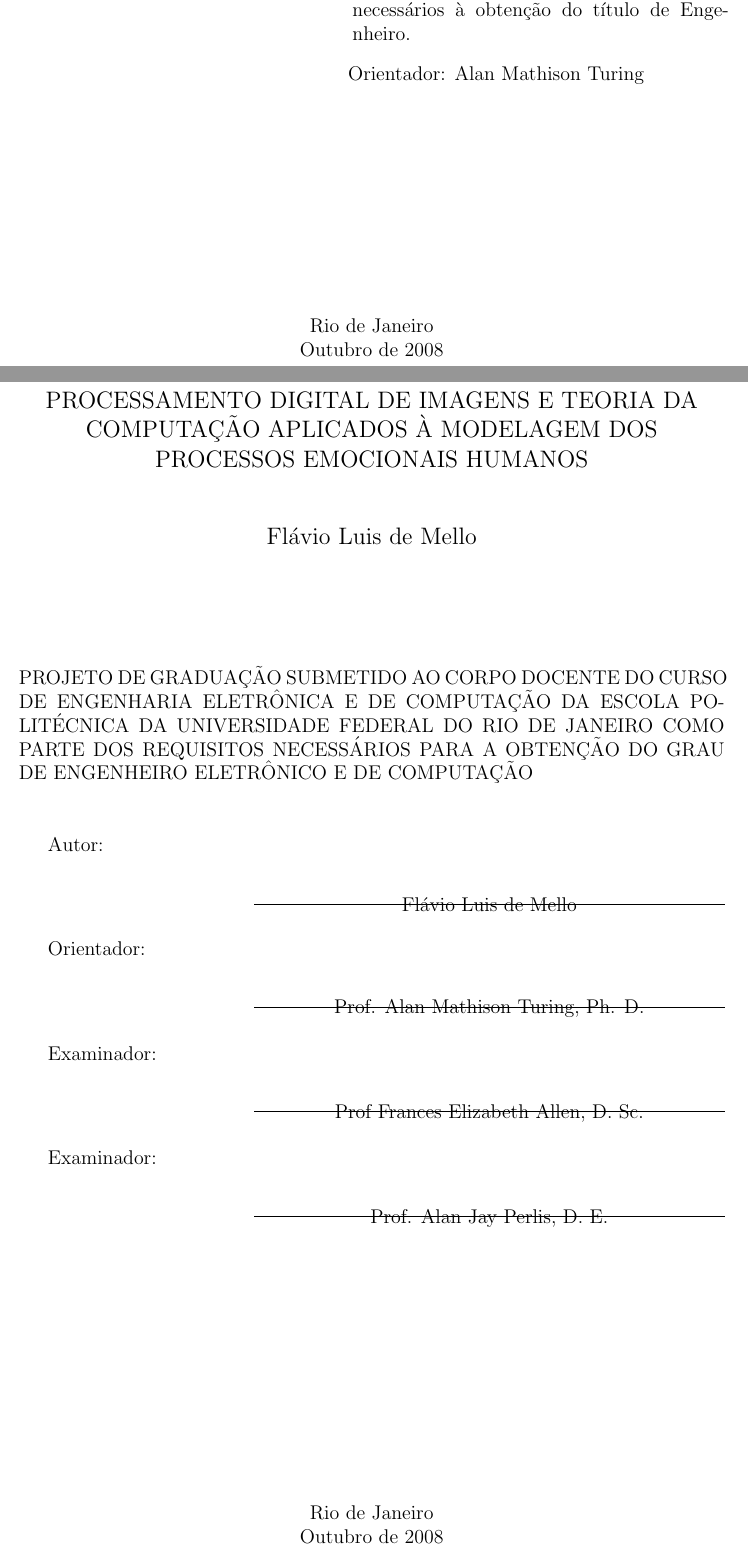
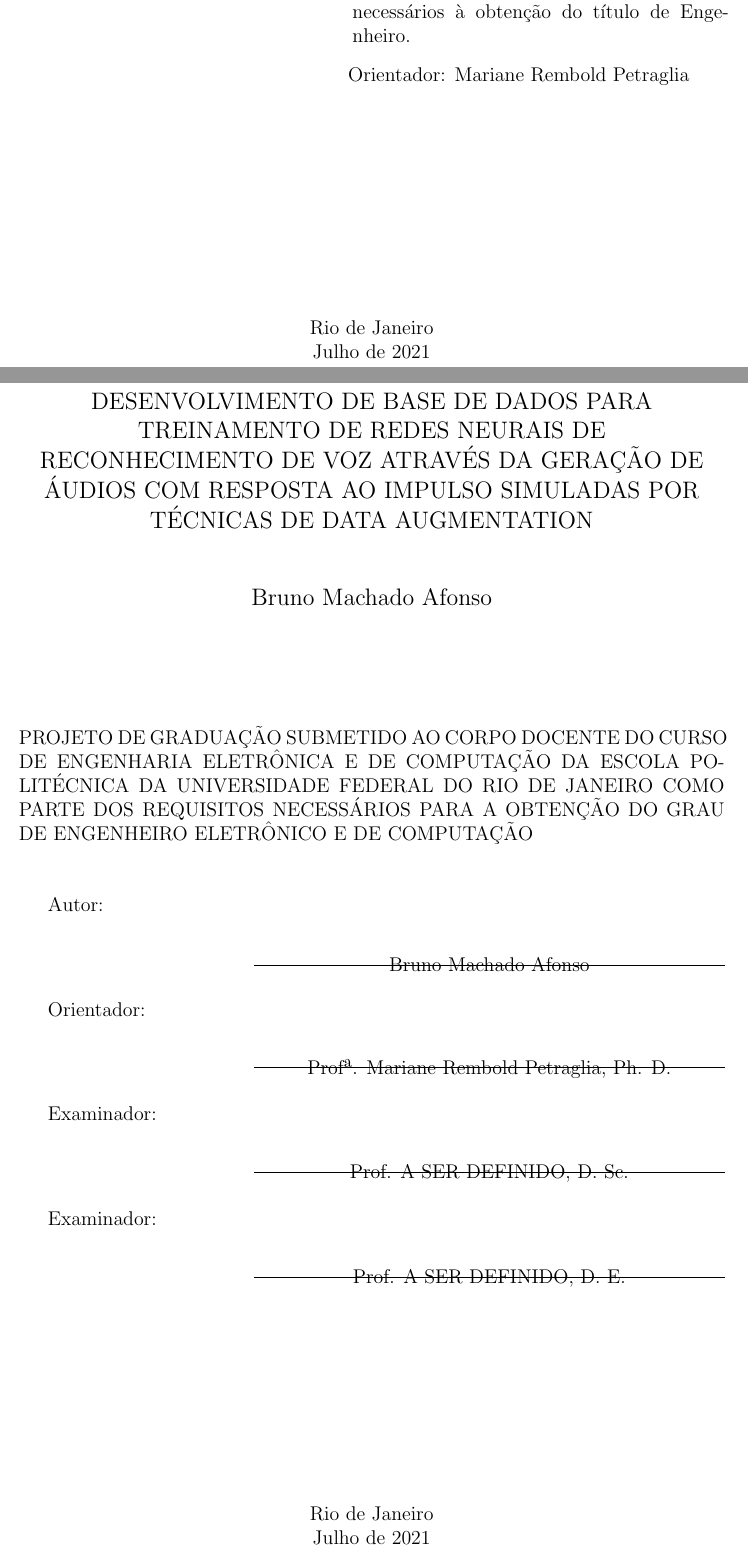
Before and after one commit to afonsobm/TCC_Texto, a LaTeX thesis (TCC_Texto.tex, which reads Capa.tex): two parts of pages 1 and 2 of 22, joined at a grey line, cut so that both start at the same text. Compiled offline with pdfLaTeX; a LaTeX package or settings file that is missing is left out; a missing bibliography style is replaced by a similar one.

Commit message:
primeira versão com nome do aluno

```diff
--- a/Capa.tex
+++ b/Capa.tex
@@ -11,10 +13,10 @@
    \vspace{2cm}
-\hfill \parbox{8.0cm}{Orientador: Alan Mathison Turing} \\
+\hfill \parbox{8.0cm}{Orientador: Mariane Rembold Petraglia} \\
    \vspace{2cm}
 \begin{center}
 Rio de Janeiro
 
-Outubro de 2008
+Julho de 2021
 \end{center}
 
 
@@ -24,12 +26,14 @@ Outubro de 2008
 
 
 \begin{center}
-\large{PROCESSAMENTO DIGITAL DE IMAGENS E TEORIA DA COMPUTAÇÃO APLICADOS À MODELAGEM DOS PROCESSOS EMOCIONAIS HUMANOS}\\
+\large{DESENVOLVIMENTO DE BASE DE DADOS PARA TREINAMENTO DE REDES NEURAIS DE RECONHECIMENTO DE VOZ ATRAVÉS DA GERAÇÃO DE ÁUDIOS COM RESPOSTA
+AO IMPULSO SIMULADAS POR TÉCNICAS DE DATA AUGMENTATION}\\
    \vspace{1cm}
-\large{Flávio Luis de Mello}\\
+\large{Bruno Machado Afonso}\\
 \end{center}
    \vspace{2cm}
-PROJETO DE GRADUAÇÃO SUBMETIDO AO CORPO DOCENTE DO CURSO DE ENGENHARIA ELETRÔNICA E DE COMPUTAÇÃO DA ESCOLA POLITÉCNICA DA UNIVERSIDADE FEDERAL DO RIO DE JANEIRO COMO PARTE DOS REQUISITOS NECESSÁRIOS PARA A OBTENÇÃO DO GRAU DE ENGENHEIRO ELETRÔNICO E DE COMPUTAÇÃO
+PROJETO DE GRADUAÇÃO SUBMETIDO AO CORPO DOCENTE DO CURSO DE ENGENHARIA ELETRÔNICA E DE COMPUTAÇÃO DA ESCOLA POLITÉCNICA DA
+UNIVERSIDADE FEDERAL DO RIO DE JANEIRO COMO PARTE DOS REQUISITOS NECESSÁRIOS PARA A OBTENÇÃO DO GRAU DE ENGENHEIRO ELETRÔNICO E DE COMPUTAÇÃO
 
    \vspace{1cm}
 Autor:
@@ -39,7 +43,7 @@ Autor:
             \hrulefill
 
             \vspace{-.375cm}
-            \centering{Fl\'avio Luis de Mello}
+            \centering{Bruno Machado Afonso}
 
             \vspace{0.1cm}
          }
@@ -53,7 +57,7 @@ Orientador:
             \hrulefill
 
             \vspace{-.375cm}
-            \centering{Prof. Alan Mathison Turing, Ph. D.}
+            \centering{Profª. Mariane Rembold Petraglia, Ph. D.}
 
             \vspace{0.1cm}
          }
@@ -66,7 +70,7 @@ Examinador:
             \hrulefill
 
             \vspace{-.375cm}
-            \centering{Prof Frances Elizabeth Allen, D. Sc.}
+            \centering{Prof. A SER DEFINIDO, D. Sc.}
 
             \vspace{0.1cm}
          }
@@ -79,7 +83,7 @@ Examinador:
             \hrulefill
 
             \vspace{-.375cm}
-            \centering{Prof. Alan Jay Perlis, D. E.}
+            \centering{Prof. A SER DEFINIDO, D. E.}
 
             \vspace{0.1cm}
          }
@@ -92,5 +96,5 @@ Examinador:
 \begin{center}
 Rio de Janeiro
 
-Outubro de 2008
+Julho de 2021
 \end{center}
```
Also changed, not shown: cap1.tex (+13 -14 lines), conclusao.tex (+1 -1 lines), Principal.pdf (deleted), TCC_Texto.pdf (added), TCC_Texto.tex (renamed from Principal.tex), Capa.tex (8 more changed lines).
